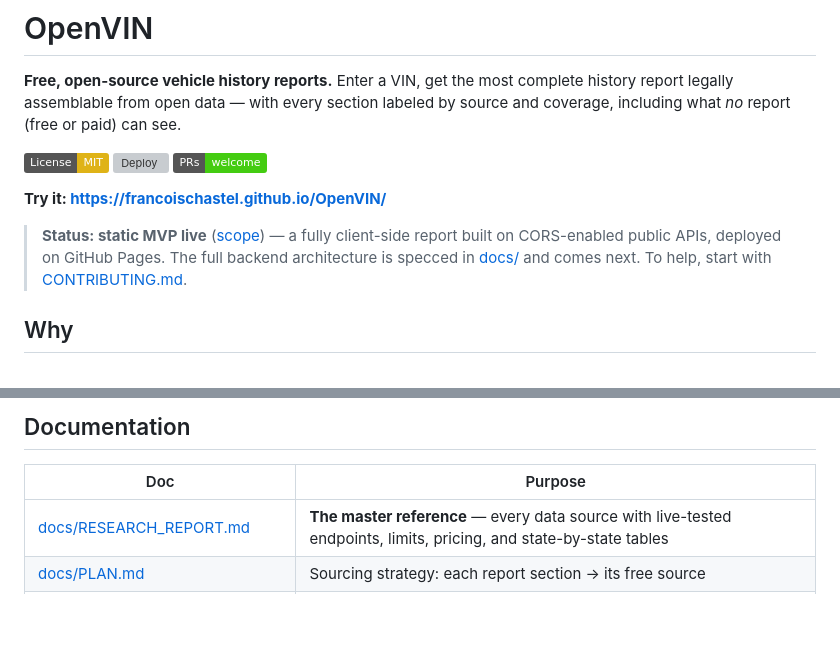
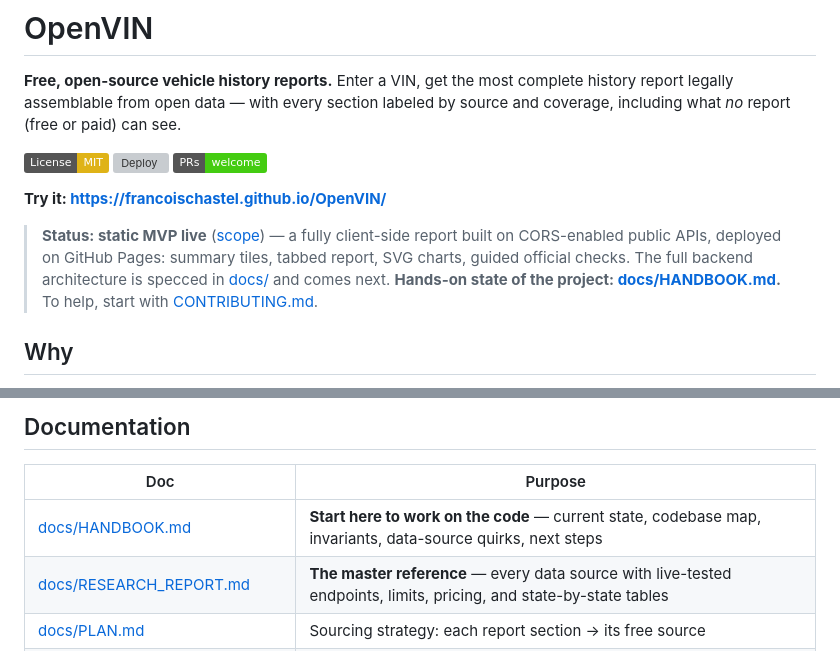
Before and after one commit to jreynoso111/OpenVIN, a Markdown page: README.md, 2 parts joined by grey strips. Drawn GitHub-style; badges without logos; blank space fills up the shorter version; grey boxes are pictures that could not be loaded.

Commit message:
docs: add hands-on project handbook (current state, invariants, quirks, next steps)

```diff
--- a/README.md
+++ b/README.md
@@ -11,9 +11,11 @@ source and coverage, including what *no* report (free or paid) can see.
 **Try it: <https://francoischastel.github.io/OpenVIN/>**
 
 > **Status: static MVP live** ([scope](./docs/STATIC_MVP.md)) — a fully client-side
-> report built on CORS-enabled public APIs, deployed on GitHub Pages. The full
-> backend architecture is specced in [docs/](./docs/) and comes next. To help, start
-> with [CONTRIBUTING.md](./CONTRIBUTING.md).
+> report built on CORS-enabled public APIs, deployed on GitHub Pages: summary tiles,
+> tabbed report, SVG charts, guided official checks. The full backend architecture is
+> specced in [docs/](./docs/) and comes next. **Hands-on state of the project:
+> [docs/HANDBOOK.md](./docs/HANDBOOK.md).** To help, start with
+> [CONTRIBUTING.md](./CONTRIBUTING.md).
 
 ## Why
 
@@ -40,6 +42,7 @@ was checked, what was found, and what nobody can see.
 
 | Doc | Purpose |
 |---|---|
+| [docs/HANDBOOK.md](./docs/HANDBOOK.md) | **Start here to work on the code** — current state, codebase map, invariants, data-source quirks, next steps |
 | [docs/RESEARCH_REPORT.md](./docs/RESEARCH_REPORT.md) | **The master reference** — every data source with live-tested endpoints, limits, pricing, and state-by-state tables |
 | [docs/PLAN.md](./docs/PLAN.md) | Sourcing strategy: each report section → its free source |
 | [docs/CARFAX_SUPPLY_CHAIN.md](./docs/CARFAX_SUPPLY_CHAIN.md) | How the incumbent actually acquires its data (verified, with confidence levels) |
```
Also changed, not shown: docs/HANDBOOK.md (added, +160 -0 lines).
